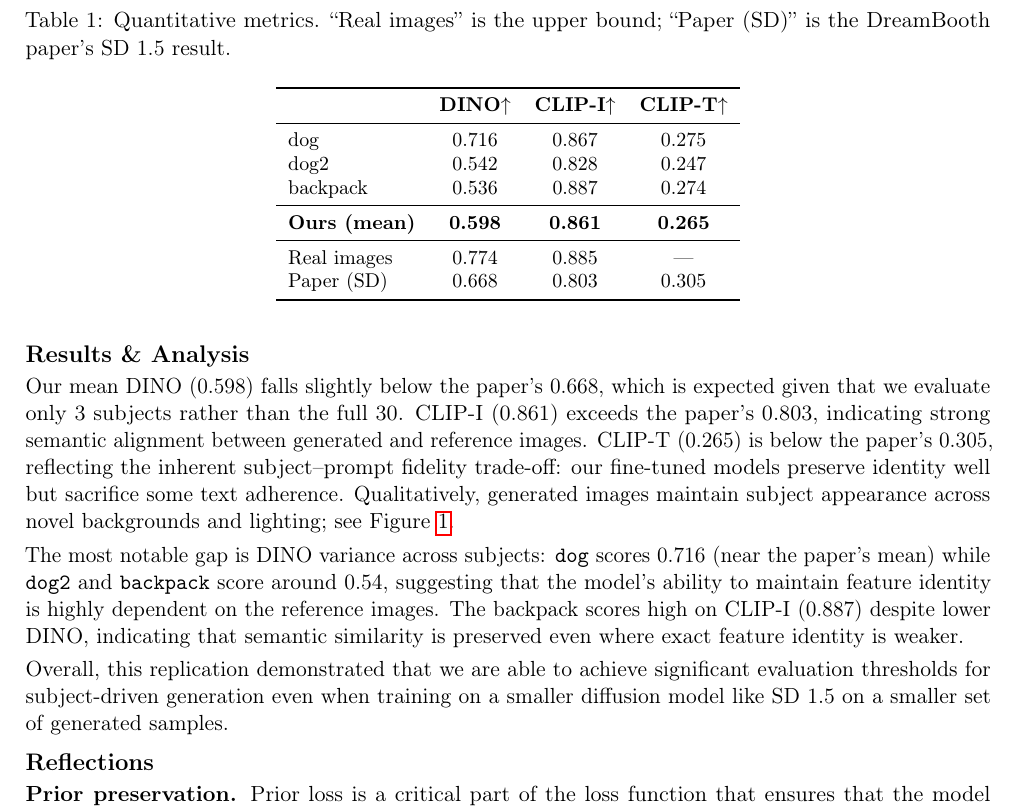
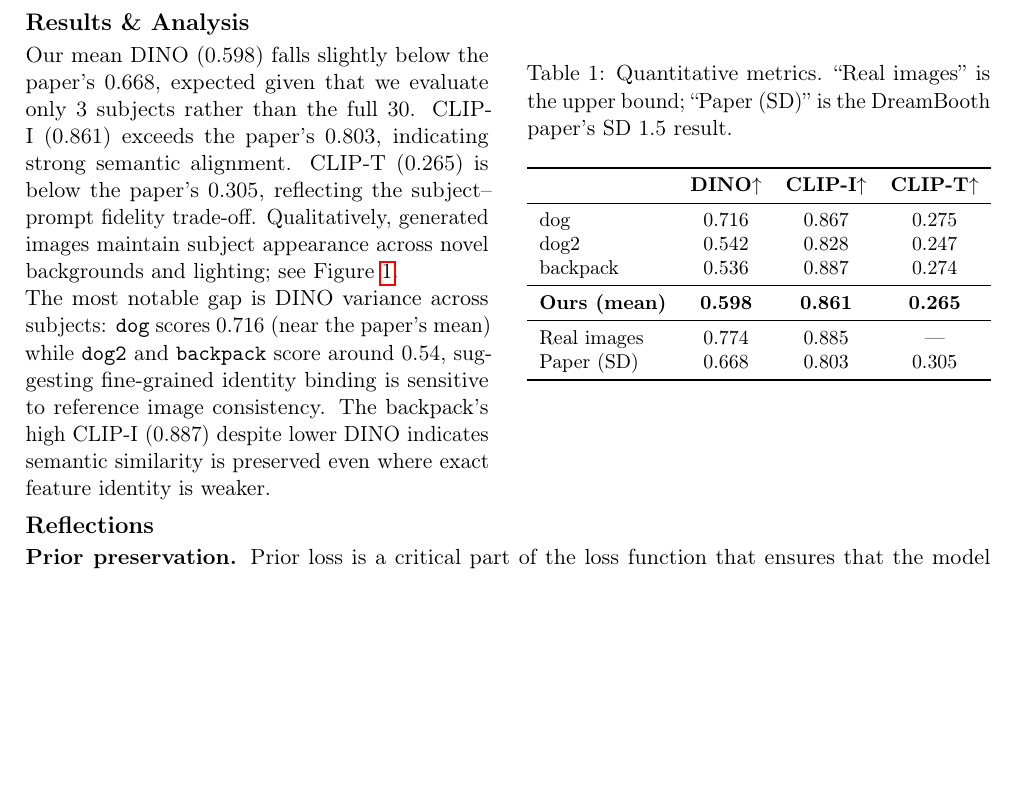
Before and after one commit to caleb-bit/dreambooth-replication, a LaTeX document (report/group_dreambooth_2page_report.tex): part of page 2 of 4, cut so that both start at the same text, the shorter picture padded with empty space. Compiled offline with pdfLaTeX.

Commit message:
embed table

```diff
--- a/report/group_dreambooth_2page_report.tex
+++ b/report/group_dreambooth_2page_report.tex
@@ -12,6 +12,7 @@
 \usepackage{parskip}
 \usepackage{microtype}
 \usepackage{titlesec}
+\usepackage{caption}
 
 \setlength{\parskip}{3pt}
 \setlength{\parindent}{0pt}
@@ -67,12 +68,19 @@ Prior-preservation class images (100 per subject) are generated by the unmodifie
 %% ─── 4. RESULTS & ANALYSIS ─────────────────────────────────────────────────────
 \section{Results \& Analysis}
 
-\begin{table}[h]
+\noindent
+\begin{minipage}[t]{0.48\linewidth}
+  Our mean DINO (0.598) falls slightly below the paper's 0.668, expected given that we evaluate only 3 subjects rather than the full 30. CLIP-I (0.861) exceeds the paper's 0.803, indicating strong semantic alignment. CLIP-T (0.265) is below the paper's 0.305, reflecting the subject--prompt fidelity trade-off. Qualitatively, generated images maintain subject appearance across novel backgrounds and lighting; see Figure~\ref{fig:qual}.
+
+  The most notable gap is DINO variance across subjects: \texttt{dog} scores 0.716 (near the paper's mean) while \texttt{dog2} and \texttt{backpack} score around 0.54, suggesting fine-grained identity binding is sensitive to reference image consistency. The backpack's high CLIP-I (0.887) despite lower DINO indicates semantic similarity is preserved even where exact feature identity is weaker.
+\end{minipage}
+\hfill
+\begin{minipage}[t]{0.48\linewidth}
   \centering
-  \caption{Quantitative metrics. ``Real images'' is the upper bound; ``Paper (SD)'' is the DreamBooth paper's SD~1.5 result.}
+  \small
+  \captionof{table}{Quantitative metrics. ``Real images'' is the upper bound; ``Paper (SD)'' is the DreamBooth paper's SD~1.5 result.}
   \label{tab:metrics}
   \vspace{2pt}
-  \small
   \begin{tabular}{lccc}
     \toprule
     & \textbf{DINO}$\uparrow$ & \textbf{CLIP-I}$\uparrow$ & \textbf{CLIP-T}$\uparrow$ \\
@@ -87,13 +95,7 @@ Prior-preservation class images (100 per subject) are generated by the unmodifie
     Paper (SD)       & 0.668 & 0.803 & 0.305 \\
     \bottomrule
   \end{tabular}
-\end{table}
-
-Our mean DINO (0.598) falls slightly below the paper's 0.668, which is expected given that we evaluate only 3 subjects rather than the full 30. CLIP-I (0.861) exceeds the paper's 0.803, indicating strong semantic alignment between generated and reference images. CLIP-T (0.265) is below the paper's 0.305, reflecting the inherent subject--prompt fidelity trade-off: our fine-tuned models preserve identity well but sacrifice some text adherence. Qualitatively, generated images maintain subject appearance across novel backgrounds and lighting; see Figure~\ref{fig:qual}.
-
-The most notable gap is DINO variance across subjects: \texttt{dog} scores 0.716 (near the paper's mean) while \texttt{dog2} and \texttt{backpack} score around 0.54, suggesting that the model's ability to maintain feature identity is highly dependent on the reference images. The backpack scores high on CLIP-I (0.887) despite lower DINO, indicating that semantic similarity is preserved even where exact feature identity is weaker.
-
-Overall, this replication demonstrated that we are able to achieve significant evaluation thresholds for subject-driven generation even when training on a smaller diffusion model like SD~1.5 on a smaller set of generated samples.
+\end{minipage}
 
 
 %% ─── 5. REFLECTIONS ────────────────────────────────────────────────────────────
```
Also changed, not shown: report/group_dreambooth_2page_report.pdf.
